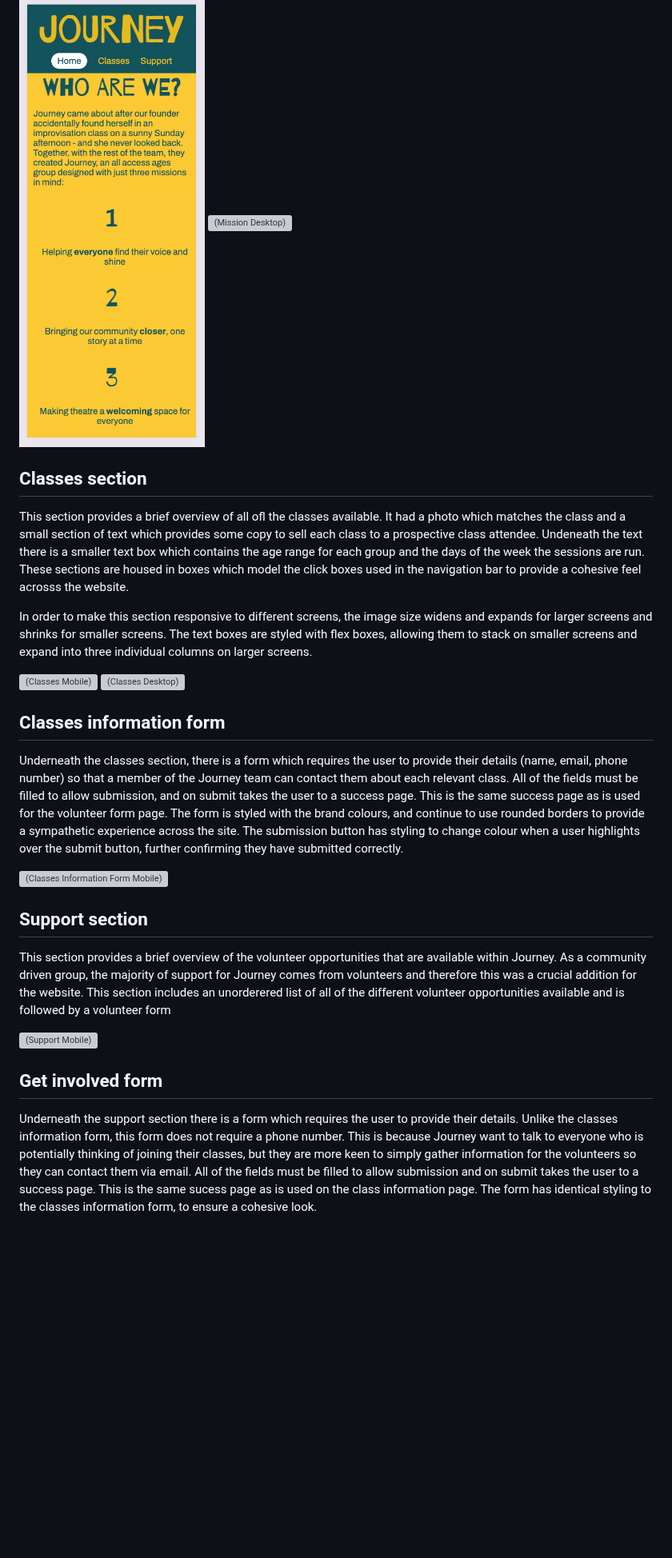
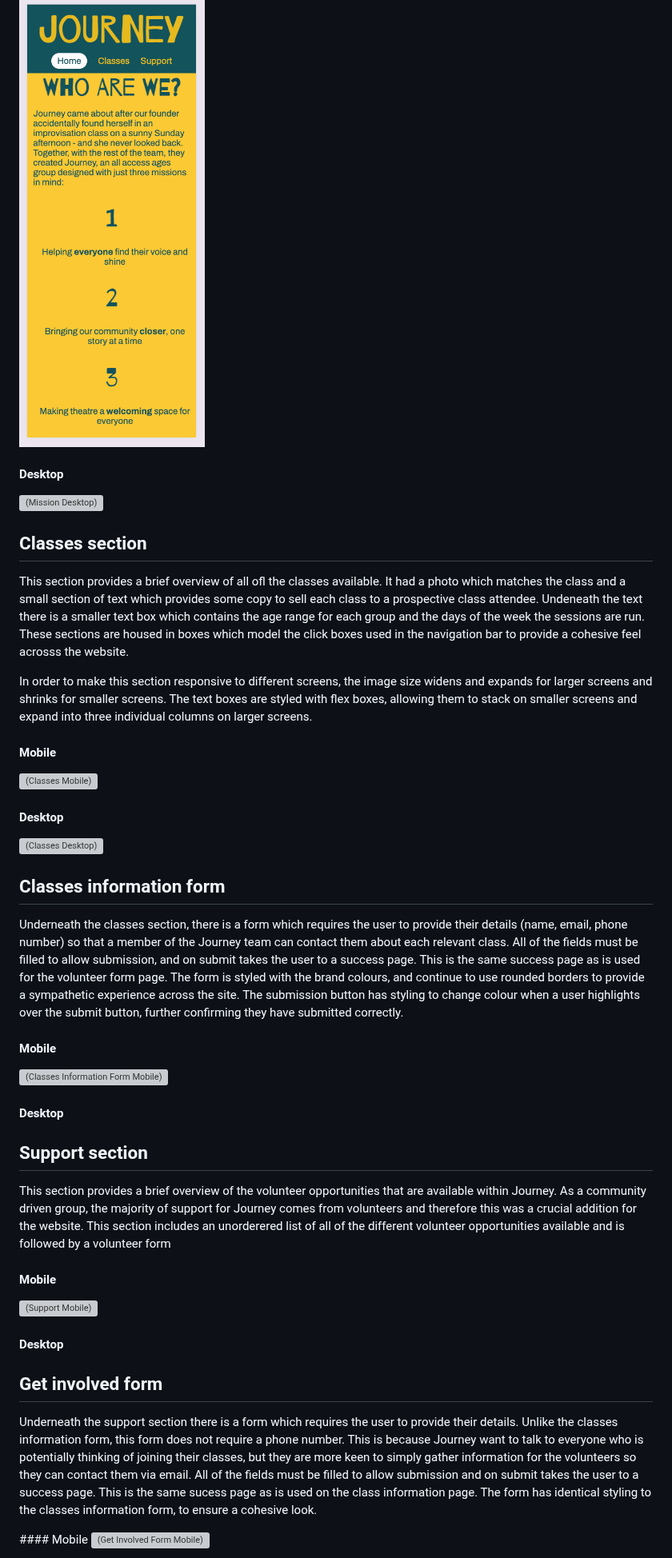
Before and after one commit to foster95/journey, a Markdown page: README.md, the part around one of its changes. Shown at 80% size. GitHub-like rendering; blank space fills up the shorter version; grey boxes are pictures that could not be loaded.

Commit message:
Adding additional headers to README for clarity

```diff
--- a/README.md
+++ b/README.md
@@ -121,4 +127,6 @@ The misson statement sits in a flex box, allowing it to react responsively depen
 ![(Mission Mobile)](https://github.com/foster95/journey/blob/main/assets/images/mobile-mission.png)
+
+#### Desktop
 ![(Mission Desktop)](https://github.com/foster95/journey/blob/main/assets/images/desktop-mission.png)
 
 ## Classes section
@@ -126,21 +134,31 @@ This section provides a brief overview of all ofl the classes available. It had
 
 In order to make this section responsive to different screens, the image size widens and expands for larger screens and shrinks for smaller screens. The text boxes are styled with flex boxes, allowing them to stack on smaller screens and expand into three individual columns on larger screens.
 
+#### Mobile
 ![(Classes Mobile)](https://github.com/foster95/journey/blob/main/assets/images/mobile-classes.png)
+
+#### Desktop
 ![(Classes Desktop)](https://github.com/foster95/journey/blob/main/assets/images/desktop-classes.png)
 
 ## Classes information form
 Underneath the classes section, there is a form which requires the user to provide their details (name, email, phone number) so that a member of the Journey team can contact them about each relevant class. All of the fields must be filled to allow submission, and on submit takes the user to a success page. This is the same success page as is used for the volunteer form page. The form is styled with the brand colours, and continue to use rounded borders to provide a sympathetic experience across the site. The submission button has styling to change colour when a user highlights over the submit button, further confirming they have submitted correctly.
 
+#### Mobile
 ![(Classes Information Form Mobile)](https://github.com/foster95/journey/blob/main/assets/images/mobile-classes-form.png)
+
+#### Desktop
 
 ## Support section
 This section provides a brief overview of the volunteer opportunities that are available within Journey. As a community driven group, the majority of support for Journey comes from volunteers and therefore this was a crucial addition for the website. This section includes an unorderered list of all of the different volunteer opportunities available and is followed by a volunteer form
 
+#### Mobile
 ![(Support Mobile)](https://github.com/foster95/journey/blob/main/assets/images/mobile-support.png)
+
+#### Desktop
 
 
 ## Get involved form
 Underneath the support section there is a form which requires the user to provide their details. Unlike the classes information form, this form does not require a phone number. This is because Journey want to talk to everyone who is potentially thinking of joining their classes, but they are more keen to simply gather information for the volunteers so they can contact them via email. All of the fields must be filled to allow submission and on submit takes the user to a success page. This is the same sucess page as is used on the class information page. The form has identical styling to the classes information form, to ensure a cohesive look.
 
+#### Mobile
 ![(Get Involved Form Mobile)](https://github.com/foster95/journey/blob/main/assets/images/mobile-support-form.png)
```
Also changed, not shown: other parts of README.md (+15 -1 lines).
